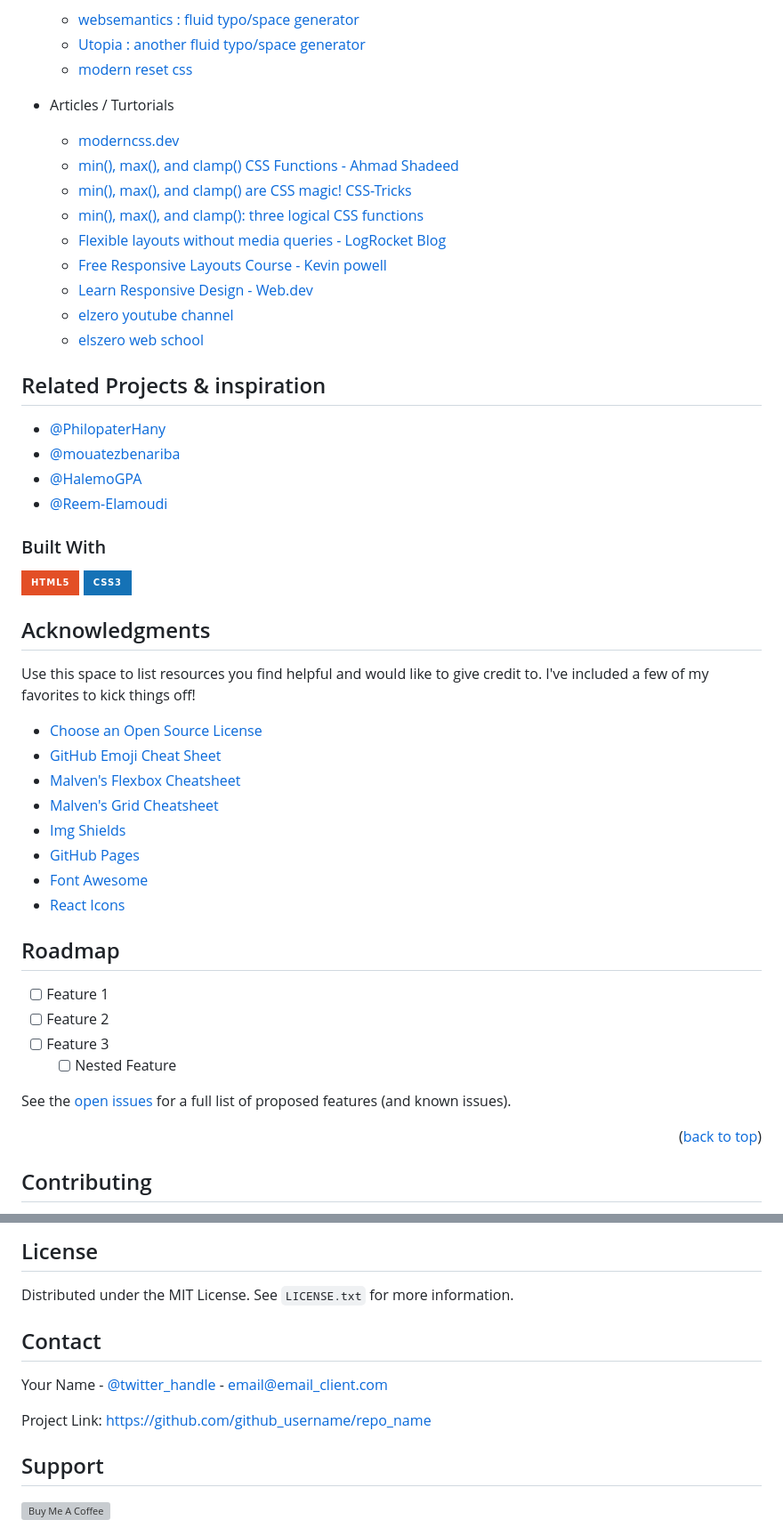
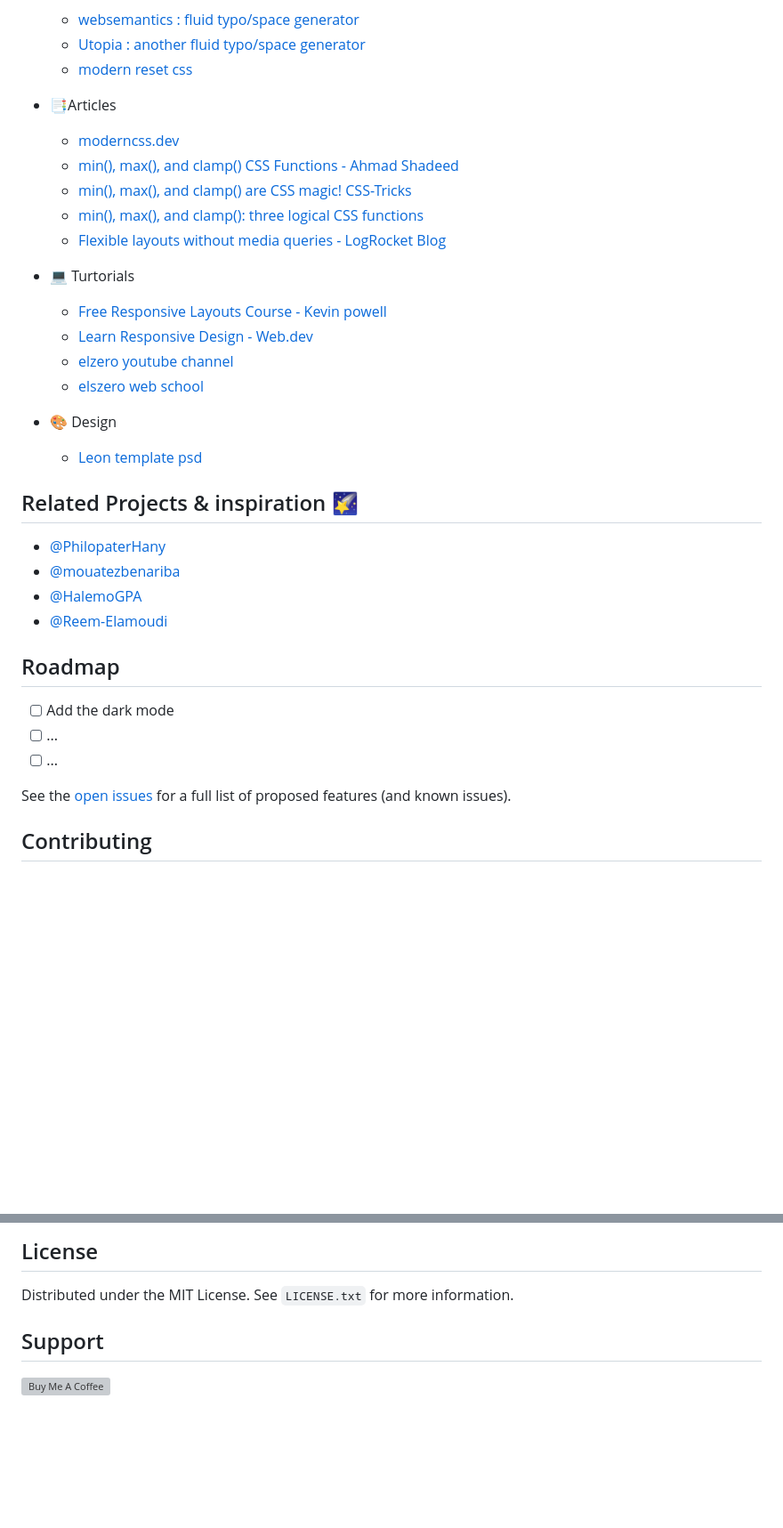
Before and after one commit to Issam-seghir/Elzero-Template-1, a Markdown page: README.md, 2 parts joined by grey strips. Shown at 89% size. Rendered like a GitHub page; badges without logos; blank space fills up the shorter version; grey boxes are pictures that could not be loaded.

```diff
--- a/README.md
+++ b/README.md
@@ -56,56 +58,39 @@ I have created this project following  the [Elzero front-end course](https://elz
   - [Utopia : another fluid typo/space generator](https://utopia.fyi/grid/calculator/)
   - [modern reset css](https://github.com/Andy-set-studio/modern-css-reset/blob/master/dist/reset.css)
 
-- Articles / Turtorials
+- 📑Articles
   - [moderncss.dev](https://moderncss.dev/)
   - [min(), max(), and clamp() CSS Functions - Ahmad Shadeed](https://ishadeed.com/article/css-min-max-clamp/)
   - [min(), max(), and clamp() are CSS magic!  CSS-Tricks](https://css-tricks.com/min-max-and-clamp-are-css-magic/)
   - [min(), max(), and clamp(): three logical CSS functions](https://web.dev/min-max-clamp/)
   - [Flexible layouts without media queries - LogRocket Blog](https://blog.logrocket.com/flexible-layouts-without-media-queries/)
+
+- 💻 Turtorials
   - [Free Responsive Layouts Course - Kevin powell](https://www.kevinpowell.co/courses/)
   - [Learn Responsive Design - Web.dev](https://web.dev/learn/design/)
   - [elzero youtube channel](https://www.youtube.com/playlist?list=PLDoPjvoNmBAzHSjcR-HnW9tnxyuye8KbF)
   - [elszero web school](https://elzero.org/practical-html-css/)
 
+- 🎨 Design
+  - [Leon template psd](https://www.graphberry.com/item/leon-psd-agency-template)
 
 
-## Related Projects & inspiration
+## Related Projects & inspiration 🌠
 - [@PhilopaterHany](https://github.com/PhilopaterHany/Leon-Template)
 - [@mouatezbenariba](https://github.com/mouatezbenariba/template-html-css-01)
 - [@HalemoGPA](https://github.com/HalemoGPA/HTML_CSS_TEMP_1)
 - [@Reem-Elamoudi](https://github.com/Reem-Elamoudi/elzero-template2)
 
-### Built With
 
-![HTML5](https://img.shields.io/badge/html5-%23E34F26.svg?style=for-the-badge&logo=html5&logoColor=white)
-![CSS3](https://img.shields.io/badge/css3-%231572B6.svg?style=for-the-badge&logo=css3&logoColor=white)
-
-## Acknowledgments
-
-Use this space to list resources you find helpful and would like to give credit to. I've included a few of my favorites to kick things off!
-
-* [Choose an Open Source License](https://choosealicense.com)
-* [GitHub Emoji Cheat Sheet](https://www.webpagefx.com/tools/emoji-cheat-sheet)
-* [Malven's Flexbox Cheatsheet](https://flexbox.malven.co/)
-* [Malven's Grid Cheatsheet](https://grid.malven.co/)
-* [Img Shields](https://shields.io)
-* [GitHub Pages](https://pages.github.com)
-* [Font Awesome](https://fontawesome.com)
-* [React Icons](https://react-icons.github.io/react-icons/search)
 
 <!-- ROADMAP -->
 ## Roadmap
 
-- [ ] Feature 1
-- [ ] Feature 2
-- [ ] Feature 3
-    - [ ] Nested Feature
+- [ ] Add the dark mode
+- [ ] ...
+- [ ] ...
 
 See the [open issues](https://github.com/github_username/repo_name/issues) for a full list of proposed features (and known issues).
-
-<p align="right">(<a href="#readme-top">back to top</a>)</p>
-
-
 
 <!-- CONTRIBUTING -->
 ## Contributing
@@ -130,13 +115,5 @@ Don't forget to give the project a star! Thanks again!
 
 Distributed under the MIT License. See `LICENSE.txt` for more information.
 
-
-<!-- CONTACT -->
-## Contact
-
-Your Name - [@twitter_handle](https://twitter.com/twitter_handle) - email@email_client.com
-
-Project Link: [https://github.com/github_username/repo_name](https://github.com/github_username/repo_name)
-
 ## Support
 <a href="https://www.buymeacoffee.com/issam.seghir" target="_blank"><img src="https://www.buymeacoffee.com/assets/img/custom_images/orange_img.png" alt="Buy Me A Coffee" style="height: 41px !important;width: 174px !important;box-shadow: 0px 3px 2px 0px rgba(190, 190, 190, 0.5) !important;-webkit-box-shadow: 0px 3px 2px 0px rgba(190, 190, 190, 0.5) !important;" ></a>
```
Also changed, not shown: other parts of README.md (+6 -4 lines).
